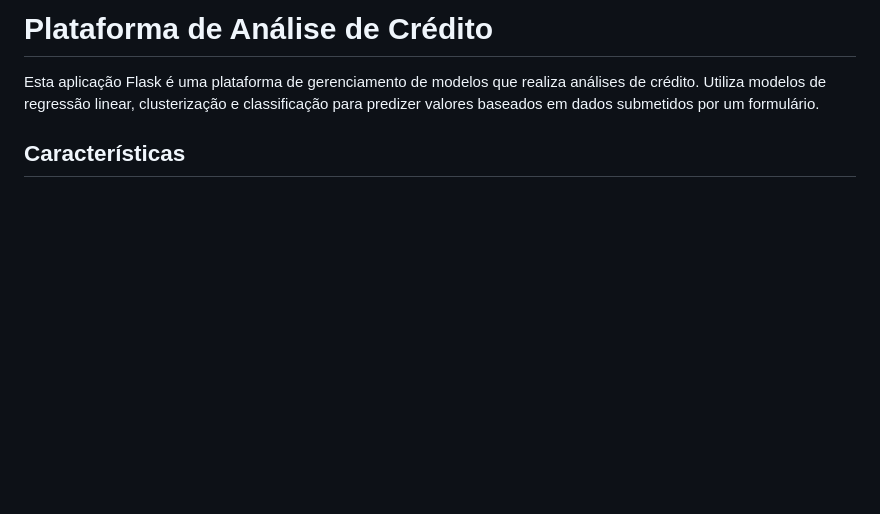
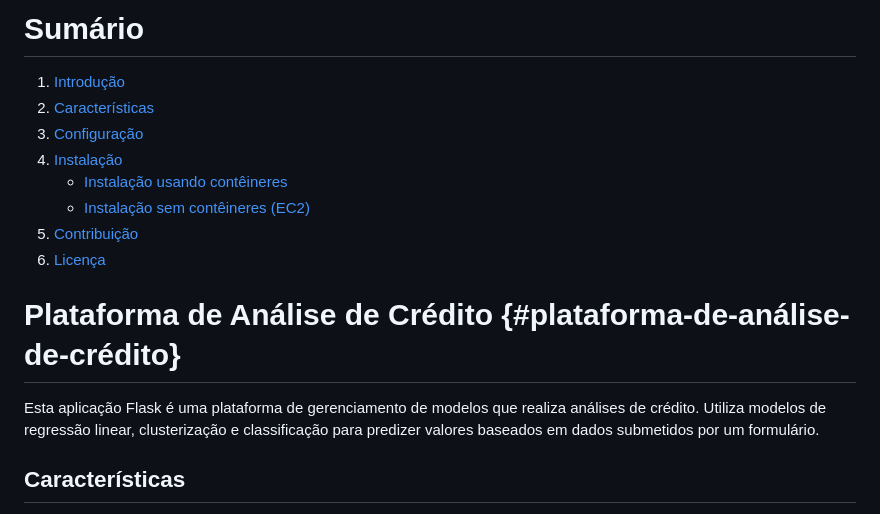
Before and after one commit to fabiomarcelodesouza/plataforma_analise_credito, a Markdown page: README.md, the part around the change. Rendered like a GitHub page; blank space fills up the shorter version.

```diff
--- a/README.md
+++ b/README.md
@@ -1,4 +1,15 @@
-# Plataforma de Análise de Crédito
+# Sumário
+
+1. [Introdução](#plataforma-de-análise-de-crédito)
+2. [Características](#características)
+3. [Configuração](#configuração)
+4. [Instalação](#instalação)
+    - [Instalação usando contêineres](#instalação-usando-contêineres)
+    - [Instalação sem contêineres (EC2)](#instalação-sem-contêineres-ec2)
+5. [Contribuição](#contribuição)
+6. [Licença](#licença)
+
+# Plataforma de Análise de Crédito {#plataforma-de-análise-de-crédito}
 
 Esta aplicação Flask é uma plataforma de gerenciamento de modelos que realiza análises de crédito. Utiliza modelos de regressão linear, clusterização e classificação para predizer valores baseados em dados submetidos por um formulário.
 
```
